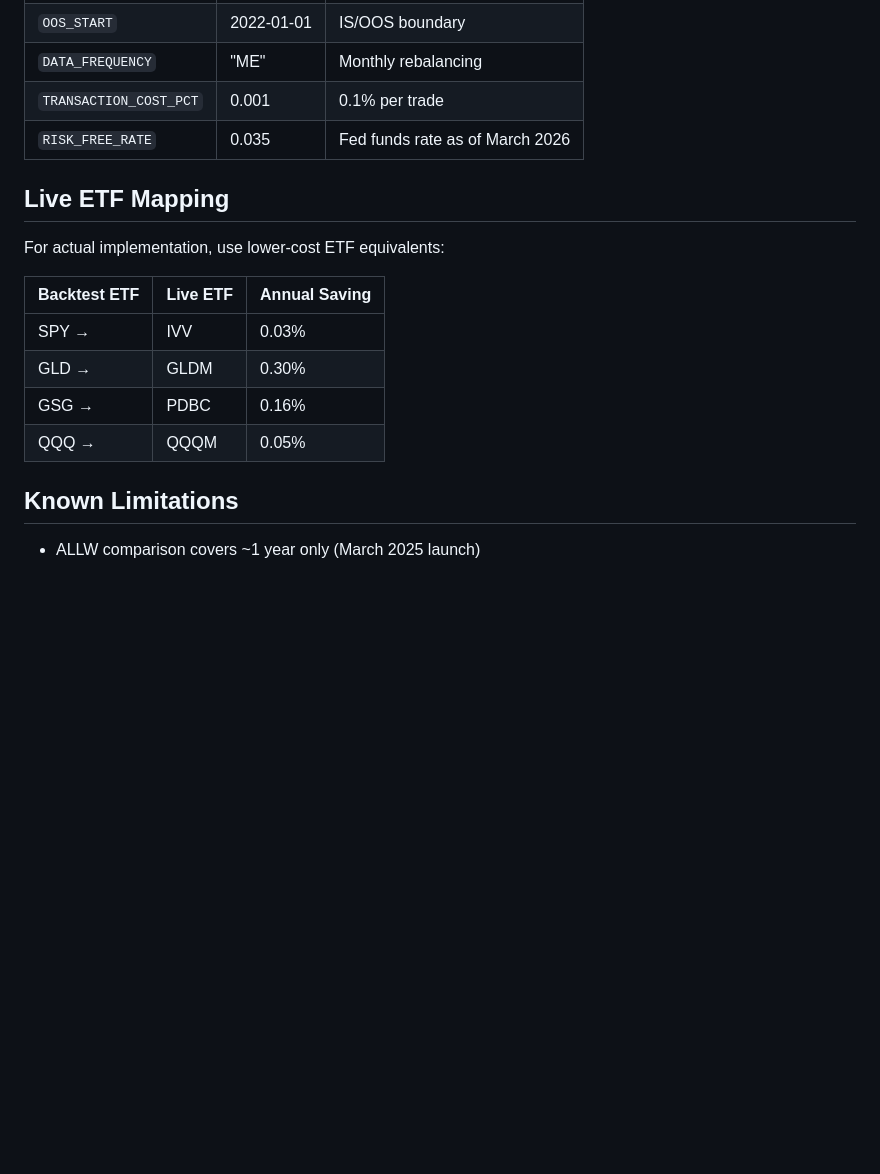
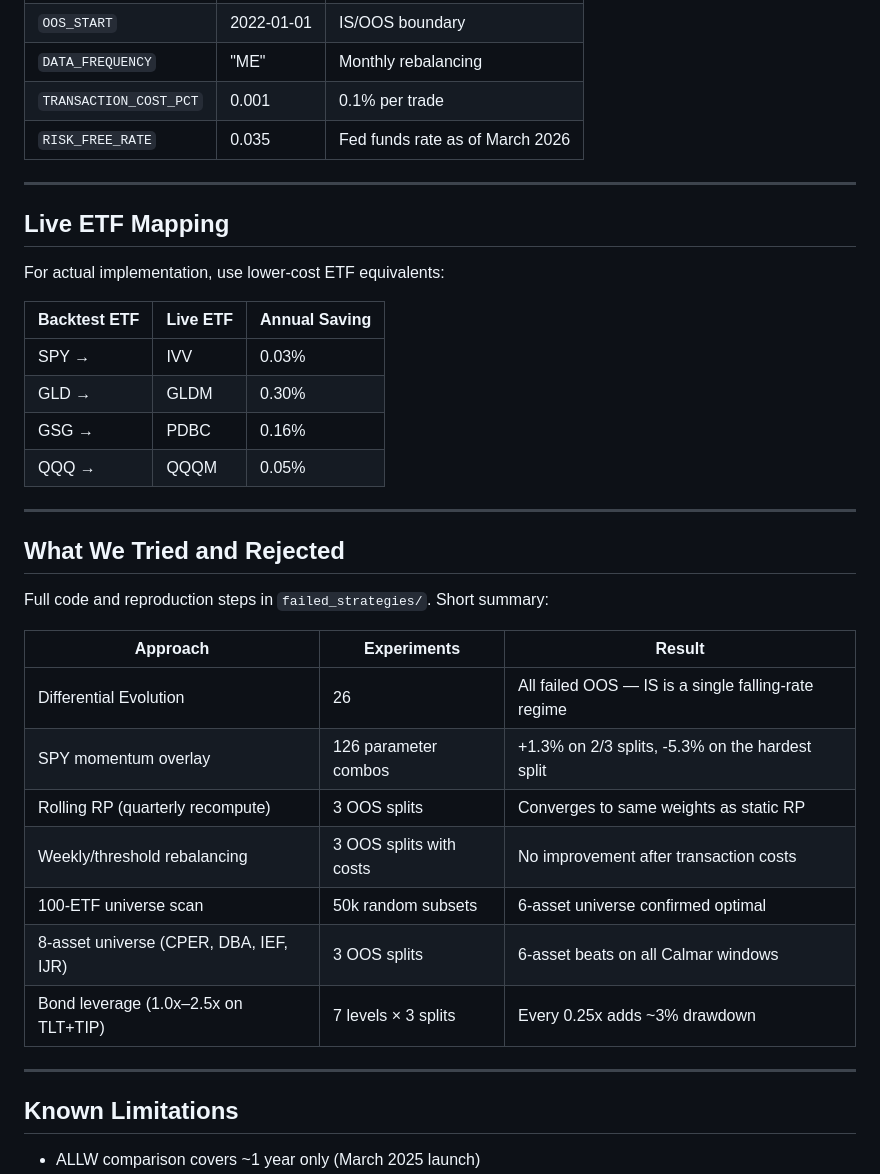
Before and after one commit to fcastelasimao/quant-learning, a Markdown page: projects/all-weather/README.md, the part around one of its changes. Rendered like a GitHub page; blank space fills up the shorter version.

```diff
--- a/projects/all-weather/README.md
+++ b/projects/all-weather/README.md
@@ -153,6 +194,8 @@ Key settings:
 | `TRANSACTION_COST_PCT` | 0.001 | 0.1% per trade |
 | `RISK_FREE_RATE` | 0.035 | Fed funds rate as of March 2026 |
 
+---
+
 ## Live ETF Mapping
 
 For actual implementation, use lower-cost ETF equivalents:
@@ -164,6 +207,24 @@ For actual implementation, use lower-cost ETF equivalents:
 | GSG → | PDBC | 0.16% |
 | QQQ → | QQQM | 0.05% |
 
+---
+
+## What We Tried and Rejected
+
+Full code and reproduction steps in `failed_strategies/`. Short summary:
+
+| Approach | Experiments | Result |
+|----------|------------|--------|
+| Differential Evolution | 26 | All failed OOS — IS is a single falling-rate regime |
+| SPY momentum overlay | 126 parameter combos | +1.3% on 2/3 splits, -5.3% on the hardest split |
+| Rolling RP (quarterly recompute) | 3 OOS splits | Converges to same weights as static RP |
+| Weekly/threshold rebalancing | 3 OOS splits with costs | No improvement after transaction costs |
+| 100-ETF universe scan | 50k random subsets | 6-asset universe confirmed optimal |
+| 8-asset universe (CPER, DBA, IEF, IJR) | 3 OOS splits | 6-asset beats on all Calmar windows |
+| Bond leverage (1.0x–2.5x on TLT+TIP) | 7 levels × 3 splits | Every 0.25x adds ~3% drawdown |
+
+---
+
 ## Known Limitations
 
 - ALLW comparison covers ~1 year only (March 2025 launch)
```
Also changed, not shown: other parts of projects/all-weather/README.md (+87 -46 lines).
